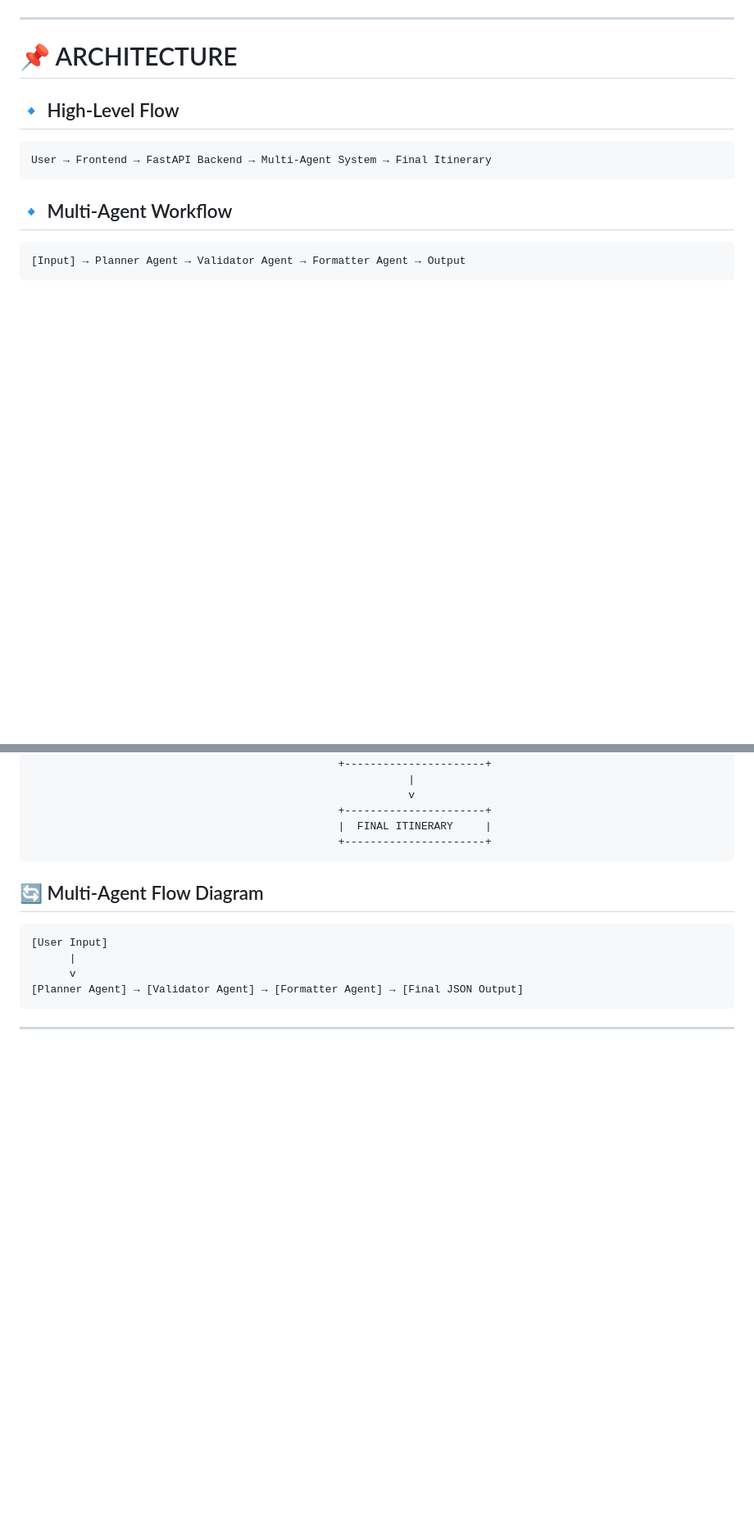
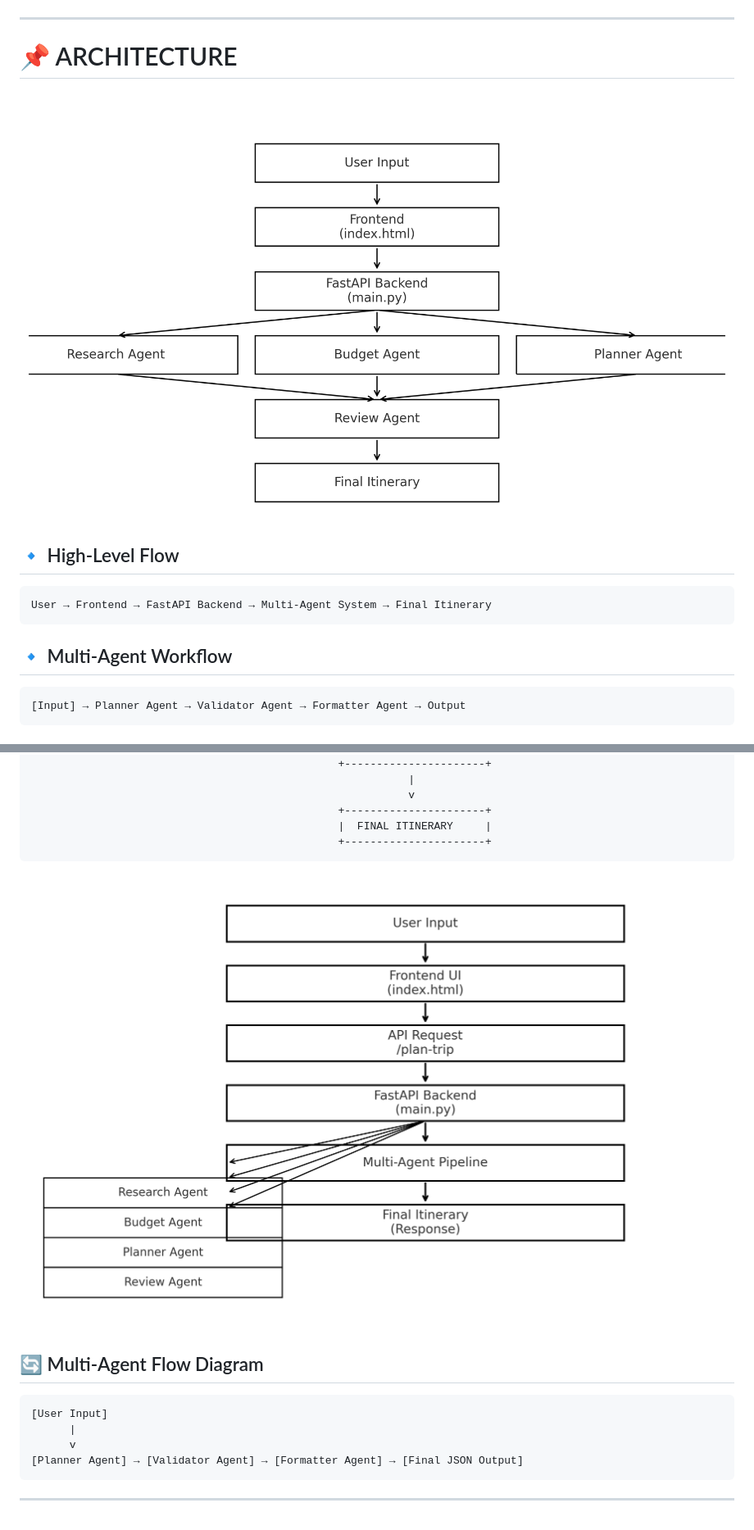
Before and after one commit to whoistausif/SmartTravelPlanner, a Markdown page: README.md, 2 parts joined by grey strips. Shown at 82% size. GitHub-like rendering; blank space fills up the shorter version.

````diff
--- a/README.md
+++ b/README.md
@@ -27,7 +27,7 @@ The system is accessed via a FastAPI backend and a clean frontend interface.
 ---
 
 # 📌 ARCHITECTURE
-
+![Architecture Diagram](architecture_diagram.png)
 ## 🔹 High-Level Flow
 ```
 User → Frontend → FastAPI Backend → Multi-Agent System → Final Itinerary
@@ -103,6 +103,7 @@ Open `index.html` in browser
                                                 |  FINAL ITINERARY     |
                                                 +----------------------+
 ```
+![System Workflow](system_workflow_diagram.png)
 
 ## 🔄 Multi-Agent Flow Diagram
 ```
````
